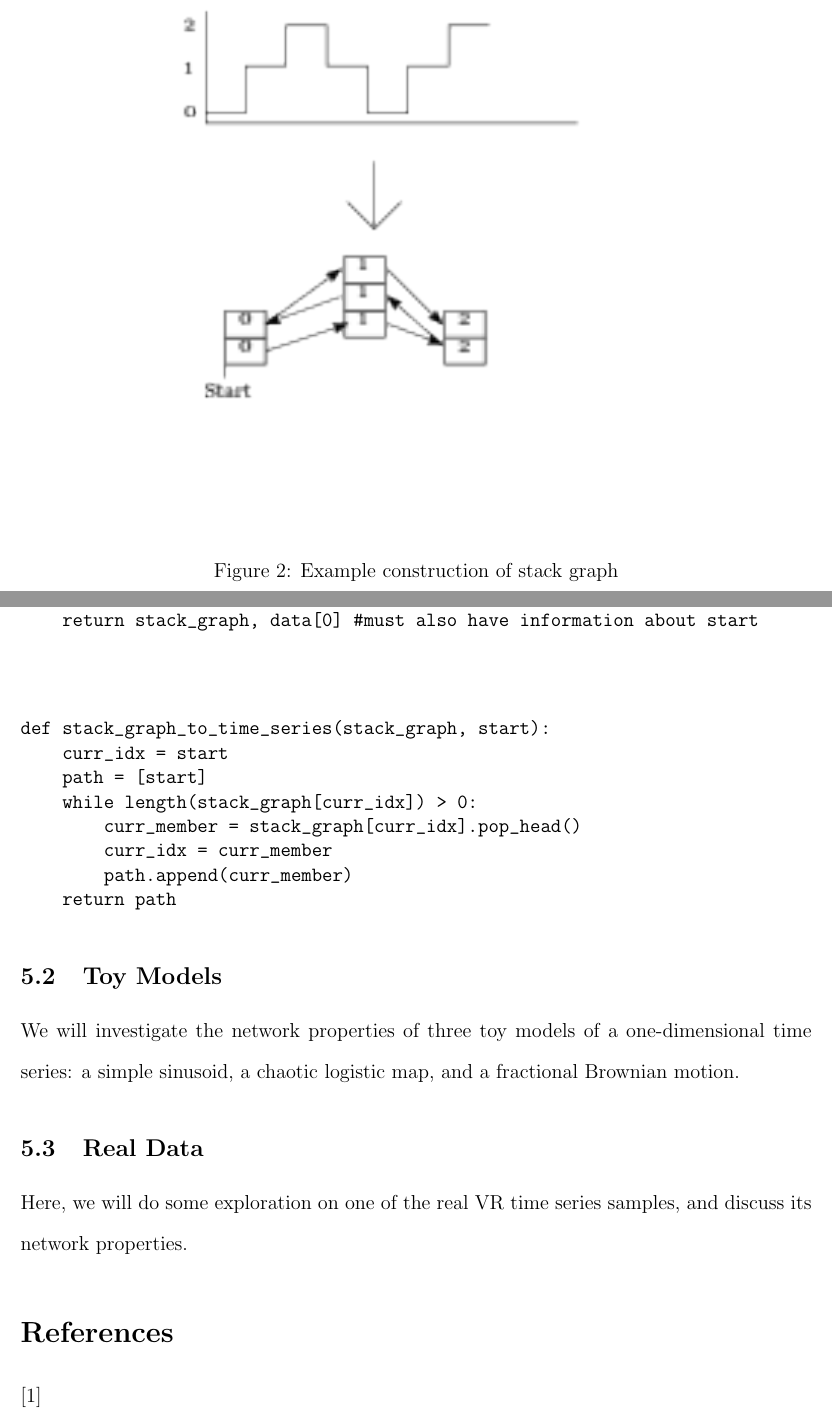
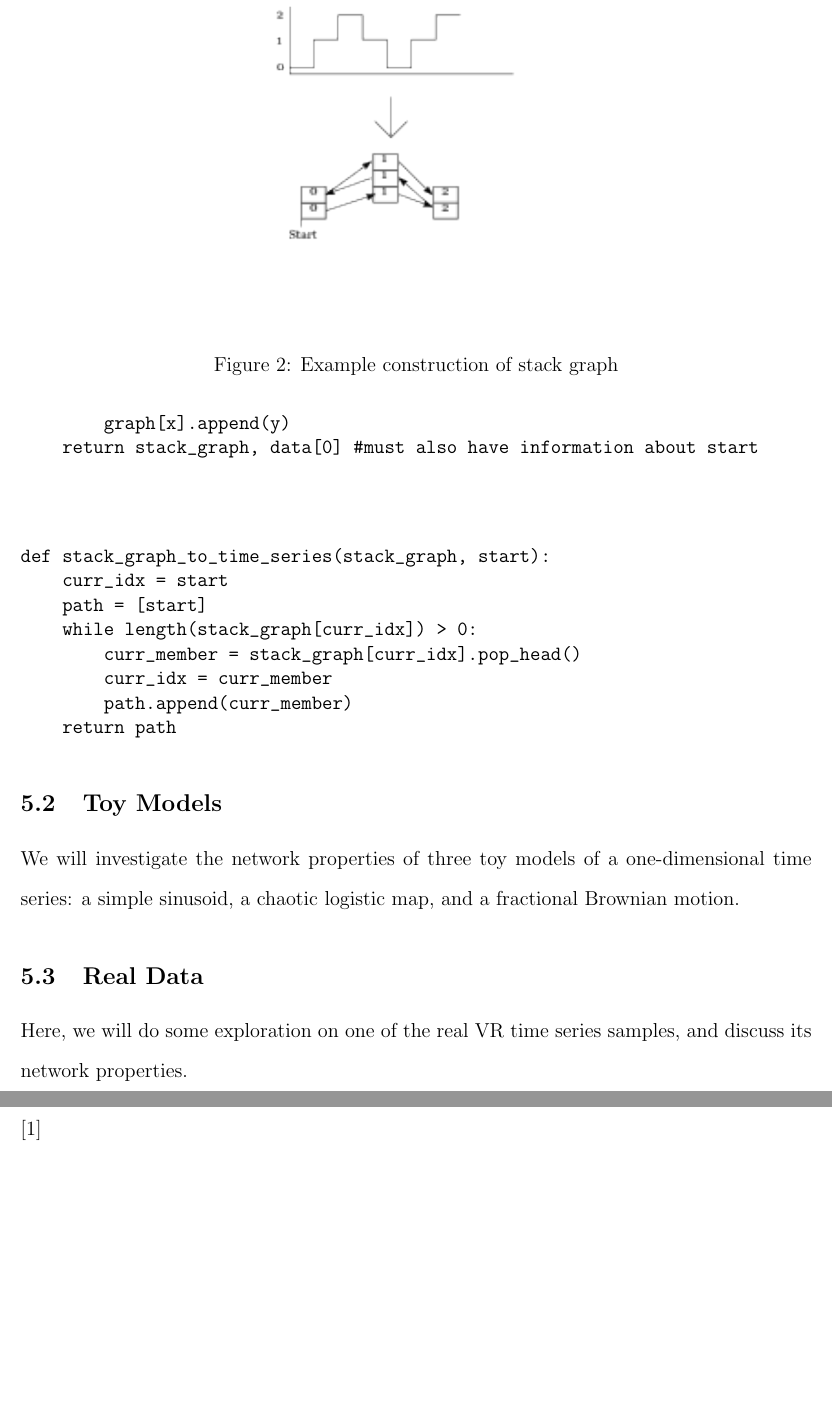
Before and after one commit to howonlee/thesis, a LaTeX document (project.tex): two parts of pages 11 and 12 of 14 before the commit and two parts of pages 11 and 12 of 13 after it, joined at a grey line, cut so that both start at the same text, the shorter picture padded with empty space. Compiled offline with pdfLaTeX.

Commit message:
project work

```diff
--- a/project.tex
+++ b/project.tex
@@ -189,7 +189,7 @@ In order to reconstruct the time series from a multigraph of this kind, therefor
 
 \begin{figure}\label{fig:stackgraph}
   \begin{center}
-    \includegraphics{stack_graph_ex}
+    \includegraphics[scale=0.6]{stack_graph_ex}
   \end{center}
   \caption{Example construction of stack graph}
 \end{figure}
```
Also changed, not shown: project.pdf, project.tex (11 more changed lines).
